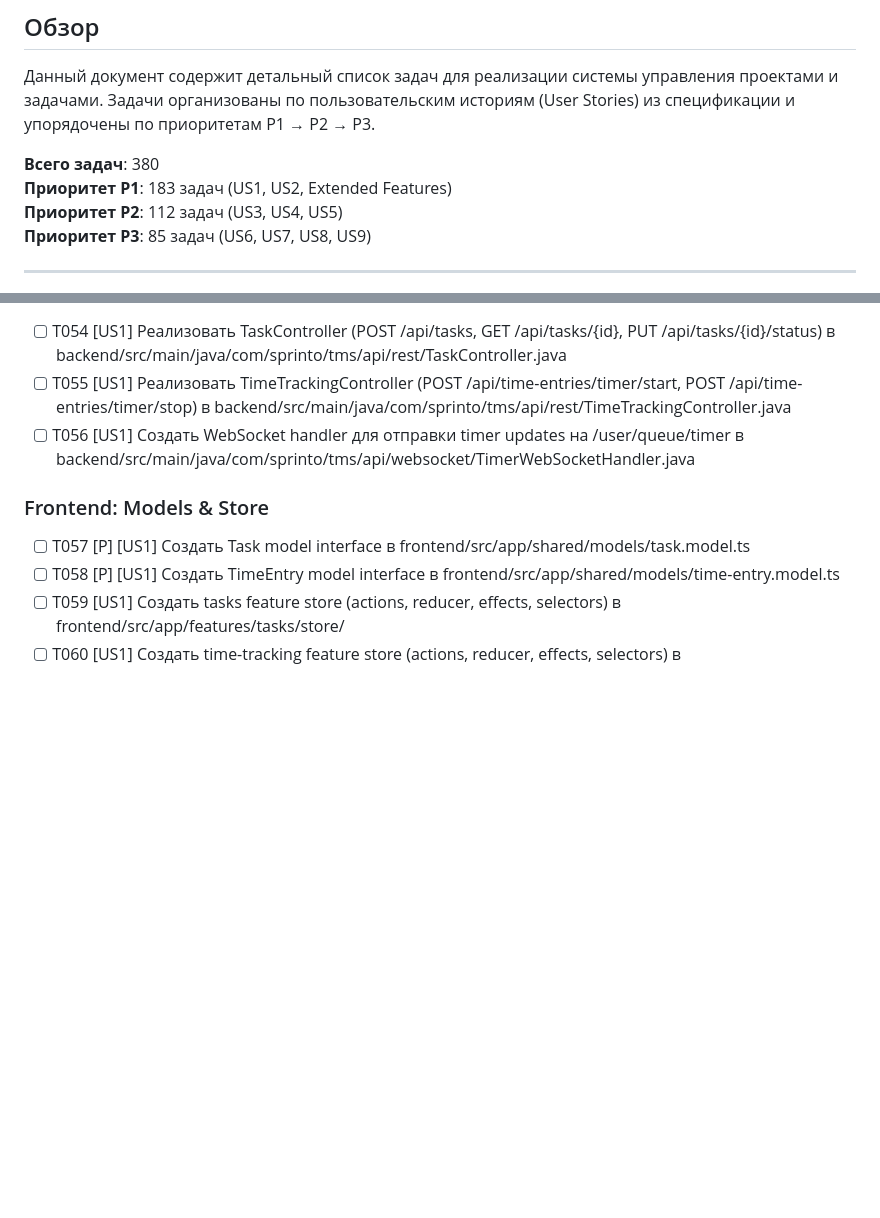
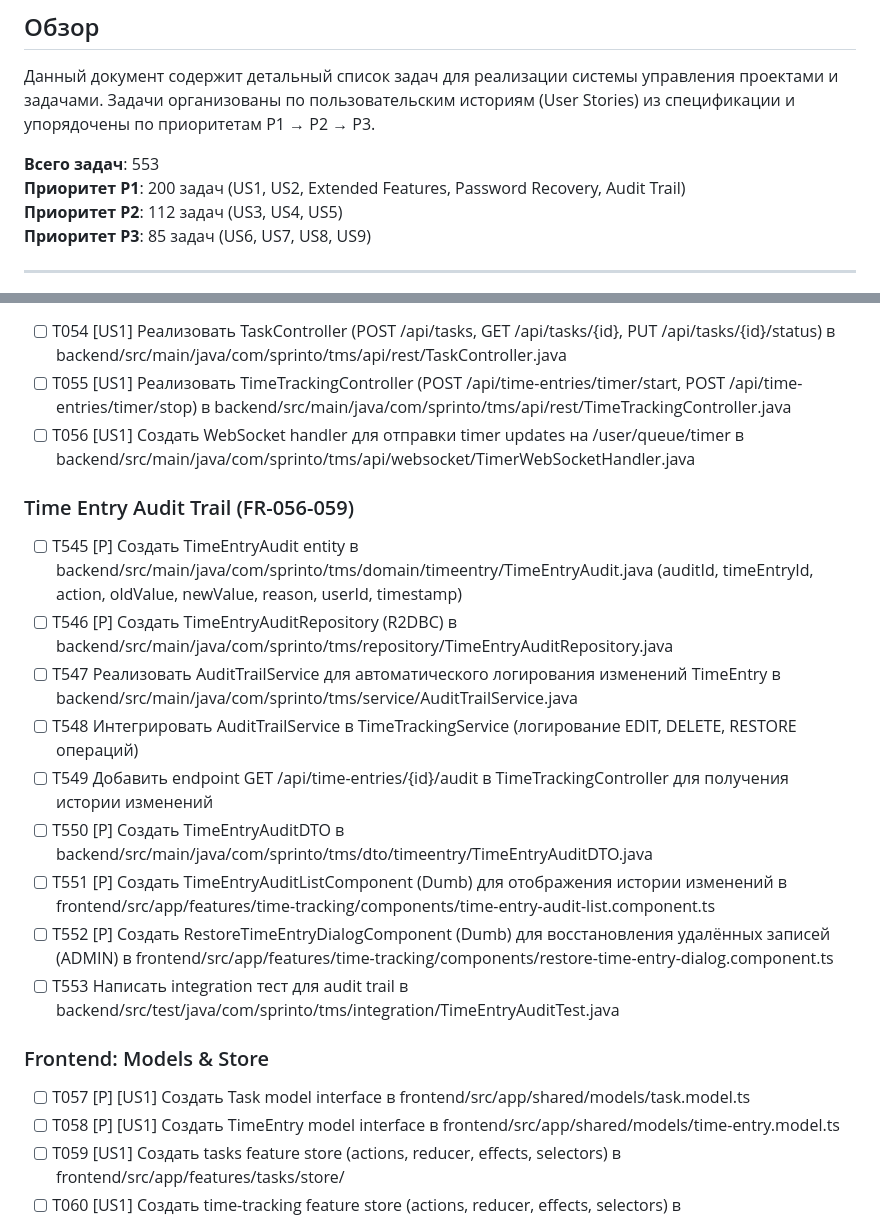
Before and after one commit to whitediablo007/sprinto-2.0, a Markdown page: specs/001-team-task-manager/tasks.md, 2 parts joined by grey strips. Rendered like a GitHub page; blank space fills up the shorter version.

```diff
--- a/specs/001-team-task-manager/tasks.md
+++ b/specs/001-team-task-manager/tasks.md
@@ -12,8 +12,8 @@
 
 Данный документ содержит детальный список задач для реализации системы управления проектами и задачами. Задачи организованы по пользовательским историям (User Stories) из спецификации и упорядочены по приоритетам P1 → P2 → P3.
 
-**Всего задач**: 380
-**Приоритет P1**: 183 задач (US1, US2, Extended Features)
+**Всего задач**: 553
+**Приоритет P1**: 200 задач (US1, US2, Extended Features, Password Recovery, Audit Trail)
 **Приоритет P2**: 112 задач (US3, US4, US5)
 **Приоритет P3**: 85 задач (US6, US7, US8, US9)
 
@@ -182,6 +194,18 @@
 - [ ] T055 [US1] Реализовать TimeTrackingController (POST /api/time-entries/timer/start, POST /api/time-entries/timer/stop) в backend/src/main/java/com/sprinto/tms/api/rest/TimeTrackingController.java
 - [ ] T056 [US1] Создать WebSocket handler для отправки timer updates на /user/queue/timer в backend/src/main/java/com/sprinto/tms/api/websocket/TimerWebSocketHandler.java
 
+### Time Entry Audit Trail (FR-056-059)
+
+- [ ] T545 [P] Создать TimeEntryAudit entity в backend/src/main/java/com/sprinto/tms/domain/timeentry/TimeEntryAudit.java (auditId, timeEntryId, action, oldValue, newValue, reason, userId, timestamp)
+- [ ] T546 [P] Создать TimeEntryAuditRepository (R2DBC) в backend/src/main/java/com/sprinto/tms/repository/TimeEntryAuditRepository.java
+- [ ] T547 Реализовать AuditTrailService для автоматического логирования изменений TimeEntry в backend/src/main/java/com/sprinto/tms/service/AuditTrailService.java
+- [ ] T548 Интегрировать AuditTrailService в TimeTrackingService (логирование EDIT, DELETE, RESTORE операций)
+- [ ] T549 Добавить endpoint GET /api/time-entries/{id}/audit в TimeTrackingController для получения истории изменений
+- [ ] T550 [P] Создать TimeEntryAuditDTO в backend/src/main/java/com/sprinto/tms/dto/timeentry/TimeEntryAuditDTO.java
+- [ ] T551 [P] Создать TimeEntryAuditListComponent (Dumb) для отображения истории изменений в frontend/src/app/features/time-tracking/components/time-entry-audit-list.component.ts
+- [ ] T552 [P] Создать RestoreTimeEntryDialogComponent (Dumb) для восстановления удалённых записей (ADMIN) в frontend/src/app/features/time-tracking/components/restore-time-entry-dialog.component.ts
+- [ ] T553 Написать integration тест для audit trail в backend/src/test/java/com/sprinto/tms/integration/TimeEntryAuditTest.java
+
 ### Frontend: Models & Store
 
 - [ ] T057 [P] [US1] Создать Task model interface в frontend/src/app/shared/models/task.model.ts
```
Also changed, not shown: other parts of specs/001-team-task-manager/tasks.md (+37 -21 lines).
